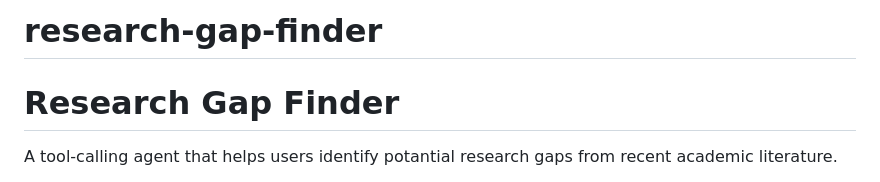
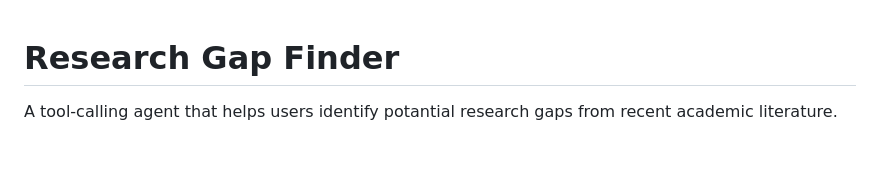
Before and after one commit to Orrola/reseach-gap-finder, a Markdown page: README.md, the part around the change. Rendered like a GitHub page; blank space fills up the shorter version.

Commit message:
Update README to remove project name
Removed project name from the README header.

```diff
--- a/README.md
+++ b/README.md
@@ -1,5 +1,3 @@
-# research-gap-finder
-
 # Research Gap Finder
 
 A tool-calling agent that helps users identify potantial research gaps from recent academic literature.
```
